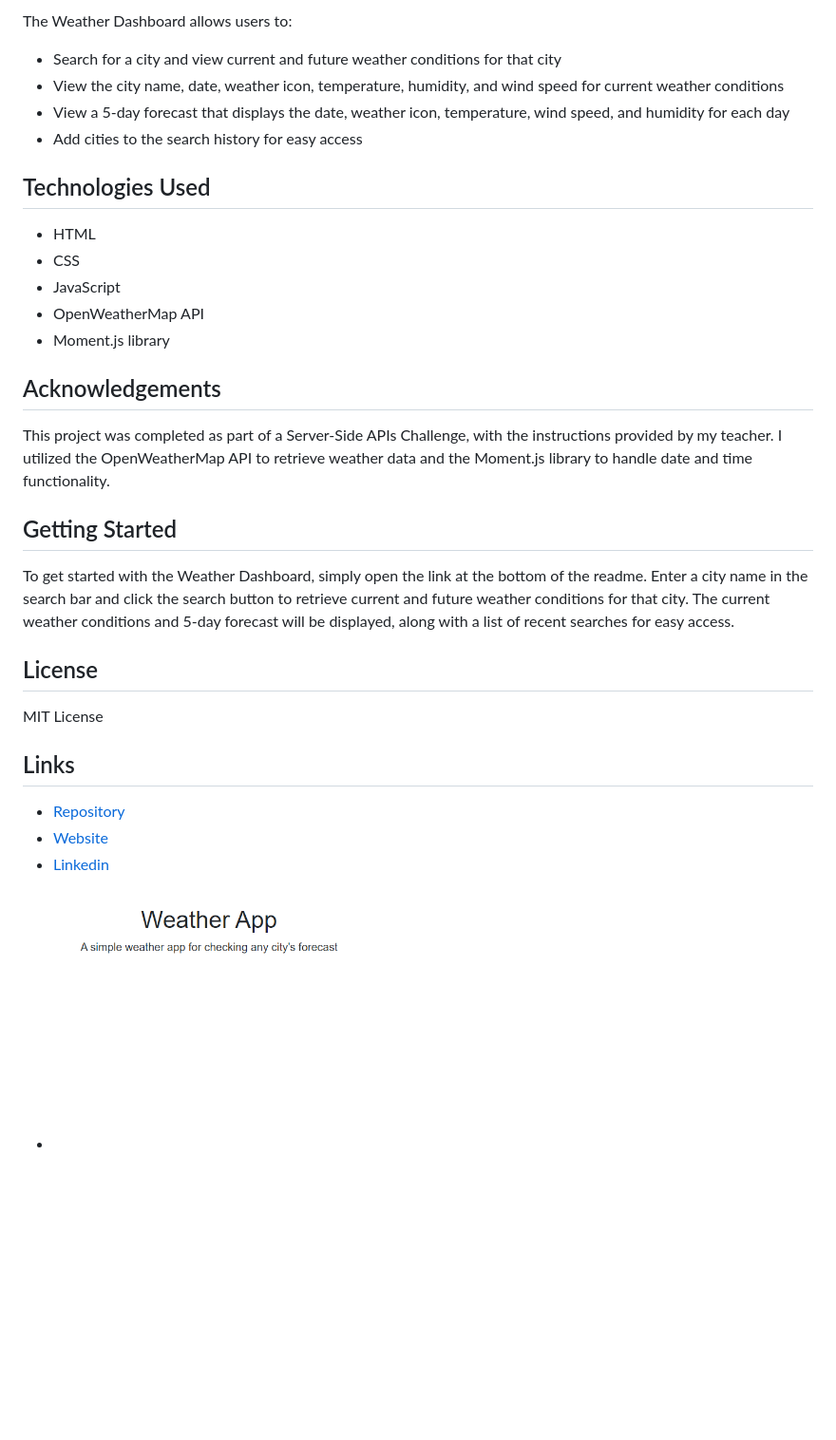
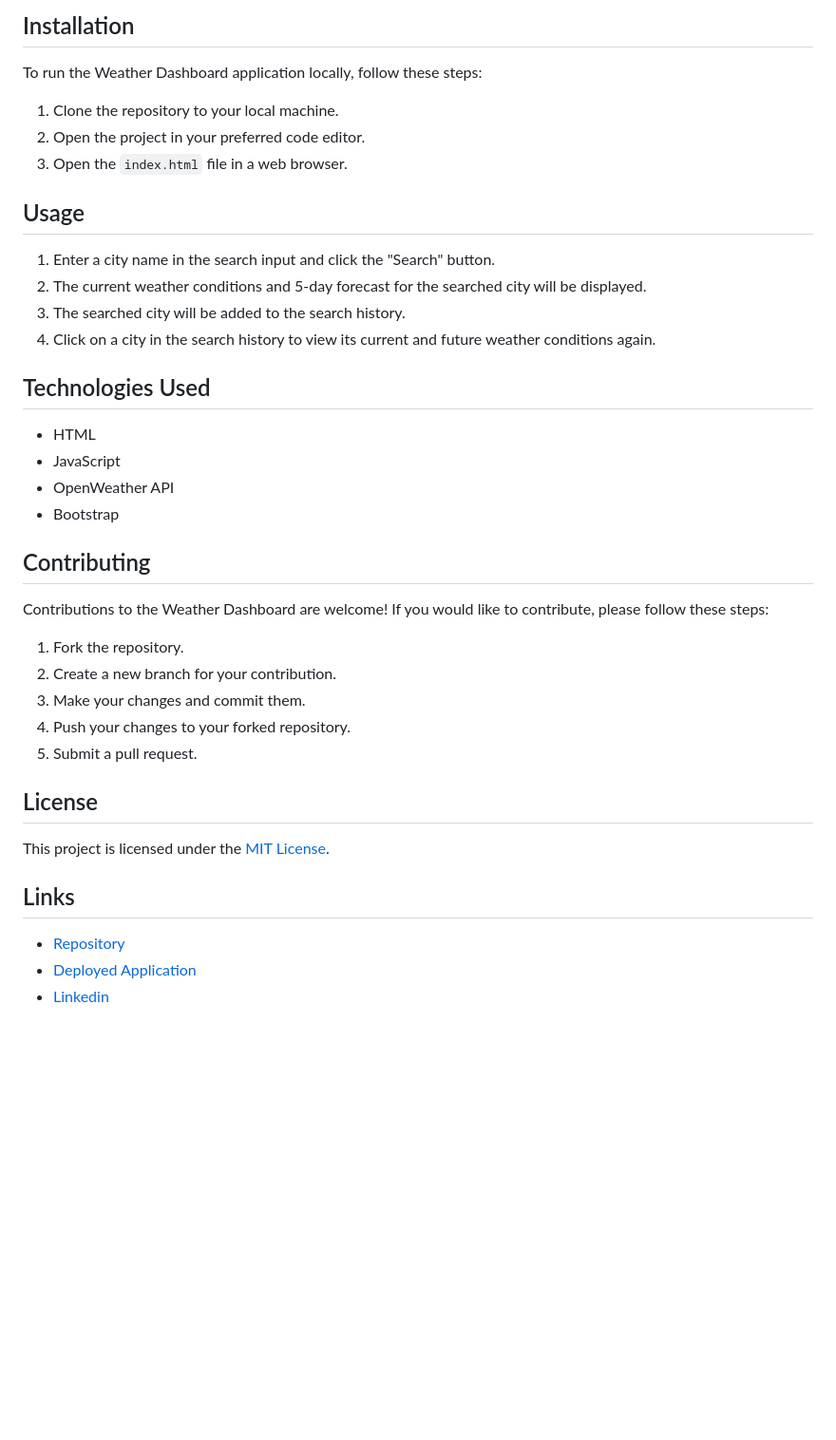
Before and after one commit to seantamturk/weather-app, a Markdown page: README.md, the part around the change printed below. Shown: that part at 95% size. GitHub-like rendering; pictures changed too: assets/images/websiteimage.png; blank space fills up the shorter version.

```diff
--- a/README.md
+++ b/README.md
@@ -24,32 +43,42 @@ In addition to building a functional weather dashboard, this project helped me d
 
-The Weather Dashboard allows users to:
+## Installation
 
-- Search for a city and view current and future weather conditions for that city
-- View the city name, date, weather icon, temperature, humidity, and wind speed for current weather conditions
-- View a 5-day forecast that displays the date, weather icon, temperature, wind speed, and humidity for each day
-- Add cities to the search history for easy access
+To run the Weather Dashboard application locally, follow these steps:
+
+1. Clone the repository to your local machine.
+2. Open the project in your preferred code editor.
+3. Open the `index.html` file in a web browser.
+
+## Usage
+
+1. Enter a city name in the search input and click the "Search" button.
+2. The current weather conditions and 5-day forecast for the searched city will be displayed.
+3. The searched city will be added to the search history.
+4. Click on a city in the search history to view its current and future weather conditions again.
 
 ## Technologies Used
 
 - HTML
-- CSS
 - JavaScript
-- OpenWeatherMap API
-- Moment.js library
+- OpenWeather API
+- Bootstrap
 
-## Acknowledgements
+## Contributing
 
-This project was completed as part of a Server-Side APIs Challenge, with the instructions provided by my teacher. I utilized the OpenWeatherMap API to retrieve weather data and the Moment.js library to handle date and time functionality.
+Contributions to the Weather Dashboard are welcome! If you would like to contribute, please follow these steps:
 
-## Getting Started
-
-To get started with the Weather Dashboard, simply open the link at the bottom of the readme. Enter a city name in the search bar and click the search button to retrieve current and future weather conditions for that city. The current weather conditions and 5-day forecast will be displayed, along with a list of recent searches for easy access.
+1. Fork the repository.
+2. Create a new branch for your contribution.
+3. Make your changes and commit them.
+4. Push your changes to your forked repository.
+5. Submit a pull request.
 
 ## License
-MIT License
+
+This project is licensed under the [MIT License](https://opensource.org/licenses/MIT).
 
 ## Links
+
 - [Repository](https://github.com/seantamturk/weather-app)
-- [Website](https://seantamturk.github.io/weather-app/)
+- [Deployed Application](https://seantamturk.github.io/weather-app/)
 - [Linkedin](https://www.linkedin.com/in/sean-tamturk-8253b722a/)
-- ![Website Image](./assets/images/websiteimage.png)
```
Also changed, not shown: other parts of README.md (+33 -14 lines), 2 other files.
